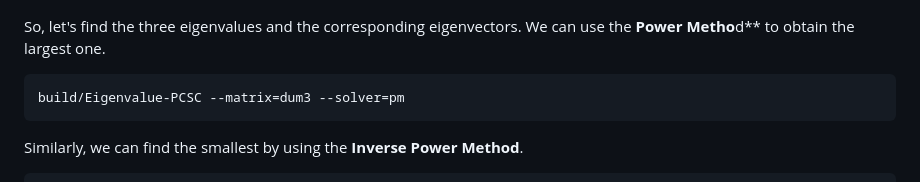
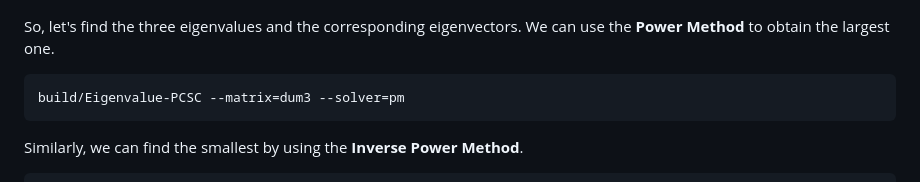
Before and after one commit to pauromeu/eigenvalue-pcsc, a Markdown page: README.md, the part around the change. Drawn GitHub-style.

Commit message:
fix typo

````diff
--- a/README.md
+++ b/README.md
@@ -170,7 +170,7 @@ $$
 \end{align*}
 $$
 
-So, let's find the three eigenvalues and the corresponding eigenvectors. We can use the **Power Metho**d** to obtain the largest one.
+So, let's find the three eigenvalues and the corresponding eigenvectors. We can use the **Power Method** to obtain the largest one.
 
 ```bash
 build/Eigenvalue-PCSC --matrix=dum3 --solver=pm
````
